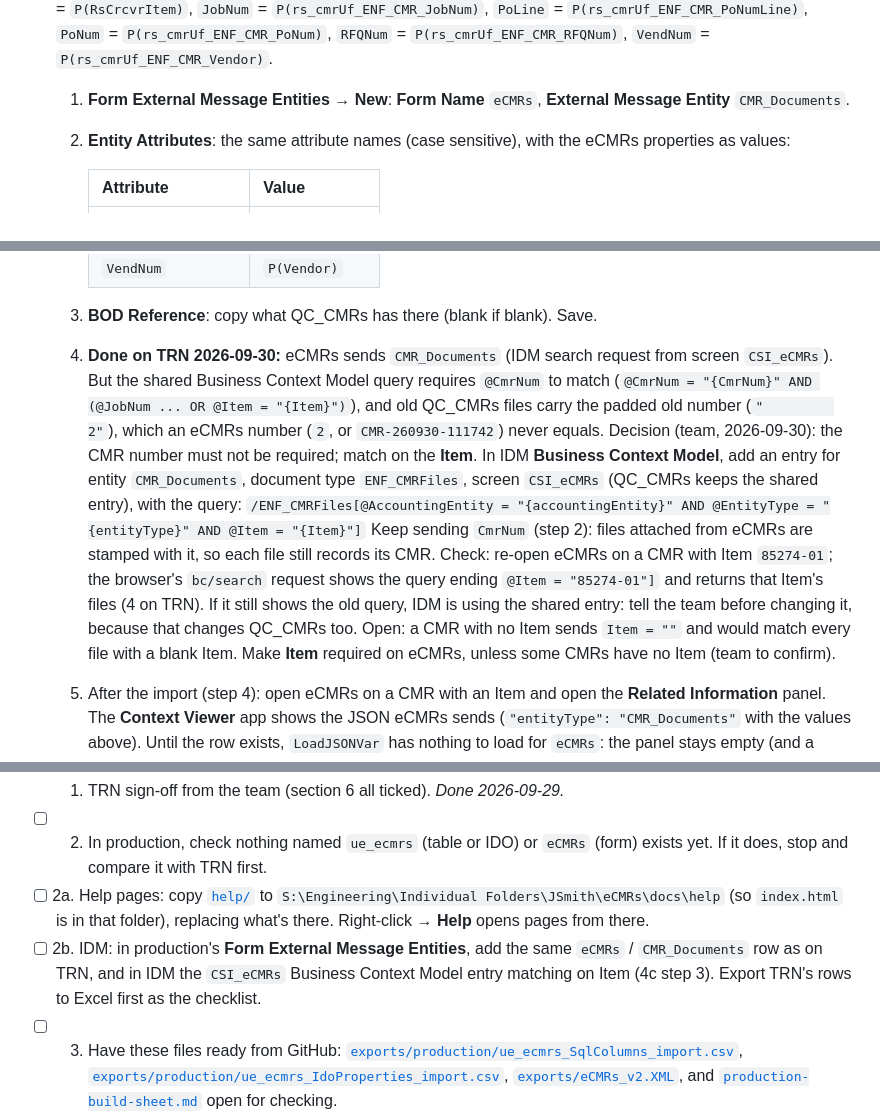
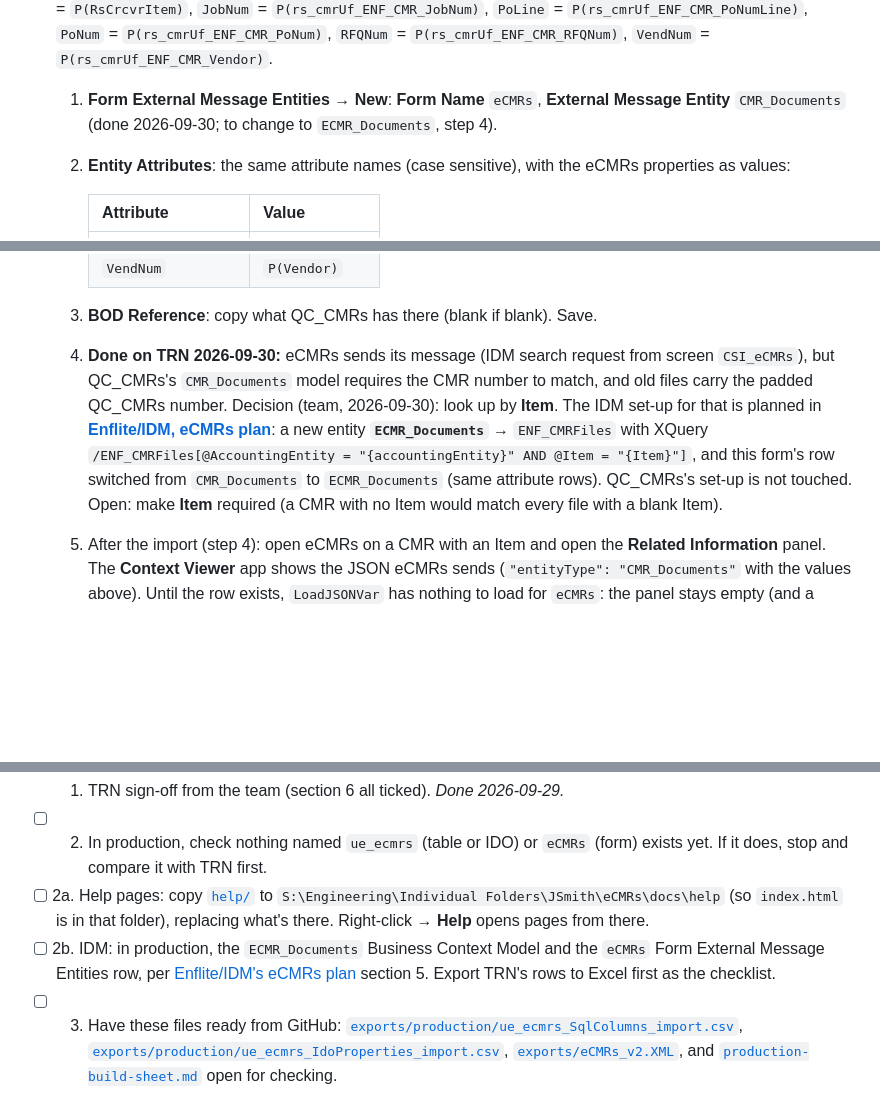
Before and after one commit to Enflite/eCMRs, a Markdown page: docs/Implementation-Plan.md, 3 parts joined by grey strips. Rendered like a GitHub page; blank space fills up the shorter version.

```diff
--- a/docs/Implementation-Plan.md
+++ b/docs/Implementation-Plan.md
@@ -177,7 +177,7 @@ Before importing:
 1. Copy [`help/`](help/) to `S:\Engineering\Individual Folders\JSmith\eCMRs\docs\help` again (it now has the `c\` folder for right-click Help and the procedures).
 2. **Event Handlers** form: open `ENF_NotifyUserWithCMR` and check its actions only use `CmrNum`, `EAddres` and `Priority` (the eCMRs values: `CMR-...` number, the username, High/Medium/Low), and don't look the CMR up in the old `rs_cmr` table. If they do, write down what they read: they need an eCMRs version.
 3. IDM (from the [AddIDM guide](reference/Add_IDM_Capabilities_to_a_SyteLine_Form.docx), SyteLine 10 part). eCMRs sends the same entity as the old **QC_CMRs** form, **`CMR_Documents`**, so the CMR document type and its IDM Business Context Model already exist. On TRN, QC_CMRs's row (screenshot 2026-09-30) is: `accountingEntity` = `V(Parm_Site)`, `CmrNum` = `P(CmrNum)`, `Item` = `P(RsCrcvrItem)`, `JobNum` = `P(rs_cmrUf_ENF_CMR_JobNum)`, `PoLine` = `P(rs_cmrUf_ENF_CMR_PoNumLine)`, `PoNum` = `P(rs_cmrUf_ENF_CMR_PoNum)`, `RFQNum` = `P(rs_cmrUf_ENF_CMR_RFQNum)`, `VendNum` = `P(rs_cmrUf_ENF_CMR_Vendor)`.
-   1. **Form External Message Entities** → **New**: **Form Name** `eCMRs`, **External Message Entity** `CMR_Documents`.
+   1. **Form External Message Entities** → **New**: **Form Name** `eCMRs`, **External Message Entity** `CMR_Documents` (done 2026-09-30; to change to `ECMR_Documents`, step 4).
    2. **Entity Attributes**: the same attribute names (case sensitive), with the eCMRs properties as values:
 
       | Attribute | Value |
@@ -192,10 +192,7 @@ Before importing:
       | `VendNum` | `P(Vendor)` |
 
    3. **BOD Reference**: copy what QC_CMRs has there (blank if blank). Save.
-   4. **Done on TRN 2026-09-30:** eCMRs sends `CMR_Documents` (IDM search request from screen `CSI_eCMRs`). But the shared Business Context Model query requires `@CmrNum` to match (`@CmrNum = "{CmrNum}" AND (@JobNum ... OR @Item = "{Item}")`), and old QC_CMRs files carry the padded old number (`"         2"`), which an eCMRs number (`2`, or `CMR-260930-111742`) never equals. Decision (team, 2026-09-30): the CMR number must not be required; match on the **Item**. In IDM **Business Context Model**, add an entry for entity `CMR_Documents`, document type `ENF_CMRFiles`, screen `CSI_eCMRs` (QC_CMRs keeps the shared entry), with the query:
-      `/ENF_CMRFiles[@AccountingEntity = "{accountingEntity}" AND @EntityType = "{entityType}" AND @Item = "{Item}"]`
-      Keep sending `CmrNum` (step 2): files attached from eCMRs are stamped with it, so each file still records its CMR. Check: re-open eCMRs on a CMR with Item `85274-01`; the browser's `bc/search` request shows the query ending `@Item = "85274-01"]` and returns that Item's files (4 on TRN). If it still shows the old query, IDM is using the shared entry: tell the team before changing it, because that changes QC_CMRs too.
-      Open: a CMR with no Item sends `Item = ""` and would match every file with a blank Item. Make **Item** required on eCMRs, unless some CMRs have no Item (team to confirm).
+   4. **Done on TRN 2026-09-30:** eCMRs sends its message (IDM search request from screen `CSI_eCMRs`), but QC_CMRs's `CMR_Documents` model requires the CMR number to match, and old files carry the padded QC_CMRs number. Decision (team, 2026-09-30): look up by **Item**. The IDM set-up for that is planned in **[Enflite/IDM, eCMRs plan](https://github.com/Enflite/IDM/blob/main/docs/ecmrs/Implementation-Plan.md)**: a new entity **`ECMR_Documents`** → `ENF_CMRFiles` with XQuery `/ENF_CMRFiles[@AccountingEntity = "{accountingEntity}" AND @Item = "{Item}"]`, and this form's row switched from `CMR_Documents` to `ECMR_Documents` (same attribute rows). QC_CMRs's set-up is not touched. Open: make **Item** required (a CMR with no Item would match every file with a blank Item).
    5. After the import (step 4): open eCMRs on a CMR with an Item and open the **Related Information** panel. The **Context Viewer** app shows the JSON eCMRs sends (`"entityType": "CMR_Documents"` with the values above).
    Until the row exists, `LoadJSONVar` has nothing to load for `eCMRs`: the panel stays empty (and a message may show when the form opens).
 4. Import `exports/eCMRs_v2.XML` through **FormSync** (Site scope), then check each row above.
@@ -219,7 +216,7 @@ Tick each step as you go.
 - [ ] 1. TRN sign-off from the team (section 6 all ticked). *Done 2026-09-29.*
 - [ ] 2. In production, check nothing named `ue_ecmrs` (table or IDO) or `eCMRs` (form) exists yet. If it does, stop and compare it with TRN first.
 - [ ] 2a. Help pages: copy [`help/`](help/) to `S:\Engineering\Individual Folders\JSmith\eCMRs\docs\help` (so `index.html` is in that folder), replacing what's there. Right-click → **Help** opens pages from there.
-- [ ] 2b. IDM: in production's **Form External Message Entities**, add the same `eCMRs` / `CMR_Documents` row as on TRN, and in IDM the `CSI_eCMRs` Business Context Model entry matching on Item (4c step 3). Export TRN's rows to Excel first as the checklist.
+- [ ] 2b. IDM: in production, the `ECMR_Documents` Business Context Model and the `eCMRs` Form External Message Entities row, per [Enflite/IDM's eCMRs plan](https://github.com/Enflite/IDM/blob/main/docs/ecmrs/Implementation-Plan.md) section 5. Export TRN's rows to Excel first as the checklist.
 - [ ] 3. Have these files ready from GitHub: [`exports/production/ue_ecmrs_SqlColumns_import.csv`](../exports/production/ue_ecmrs_SqlColumns_import.csv), [`exports/production/ue_ecmrs_IdoProperties_import.csv`](../exports/production/ue_ecmrs_IdoProperties_import.csv), [`exports/eCMRs_v2.XML`](../exports/eCMRs_v2.XML), and [`production-build-sheet.md`](production-build-sheet.md) open for checking.
 
 **Table**
```
Also changed, not shown: docs/task-list.md (+2 -2 lines), docs/troubleshooting.md (+2 -2 lines).
